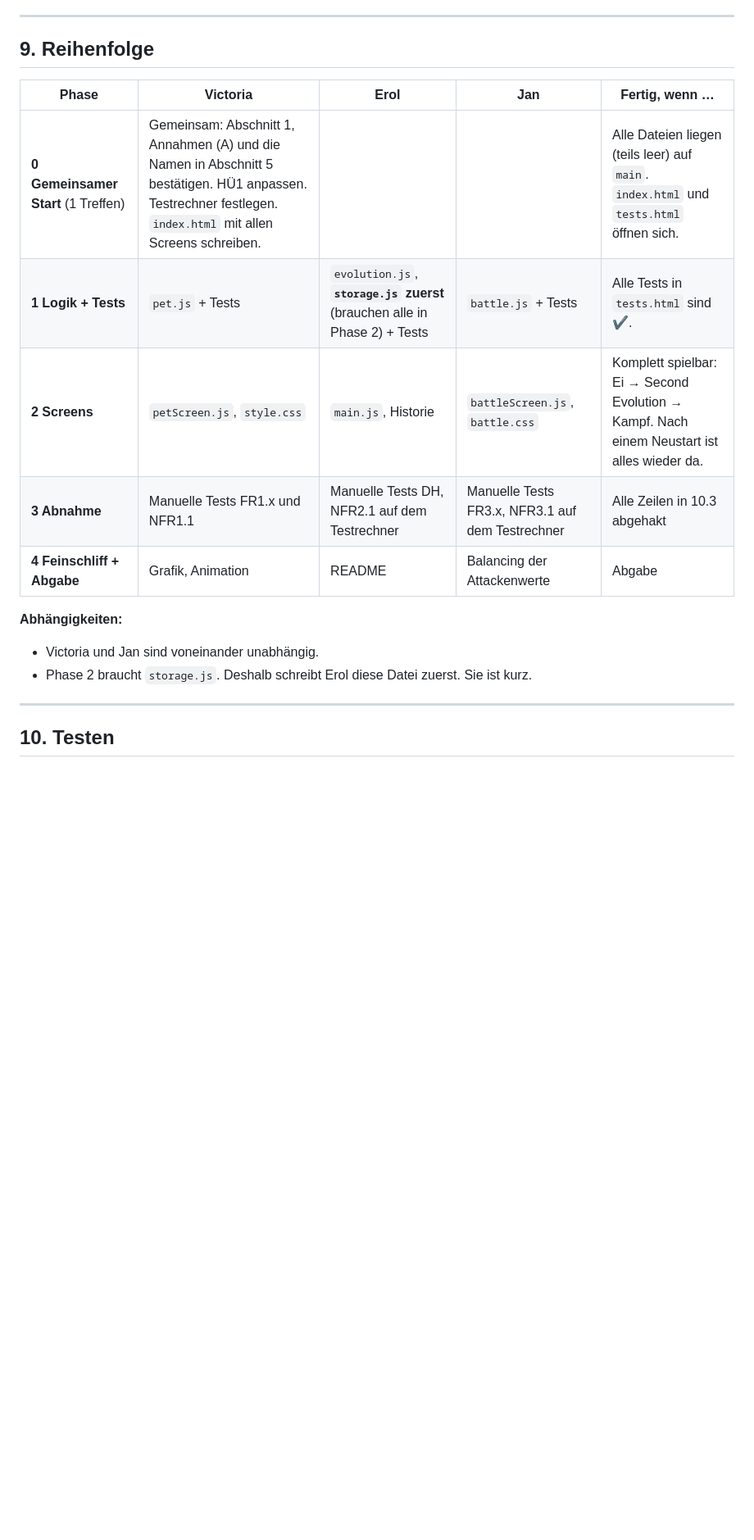
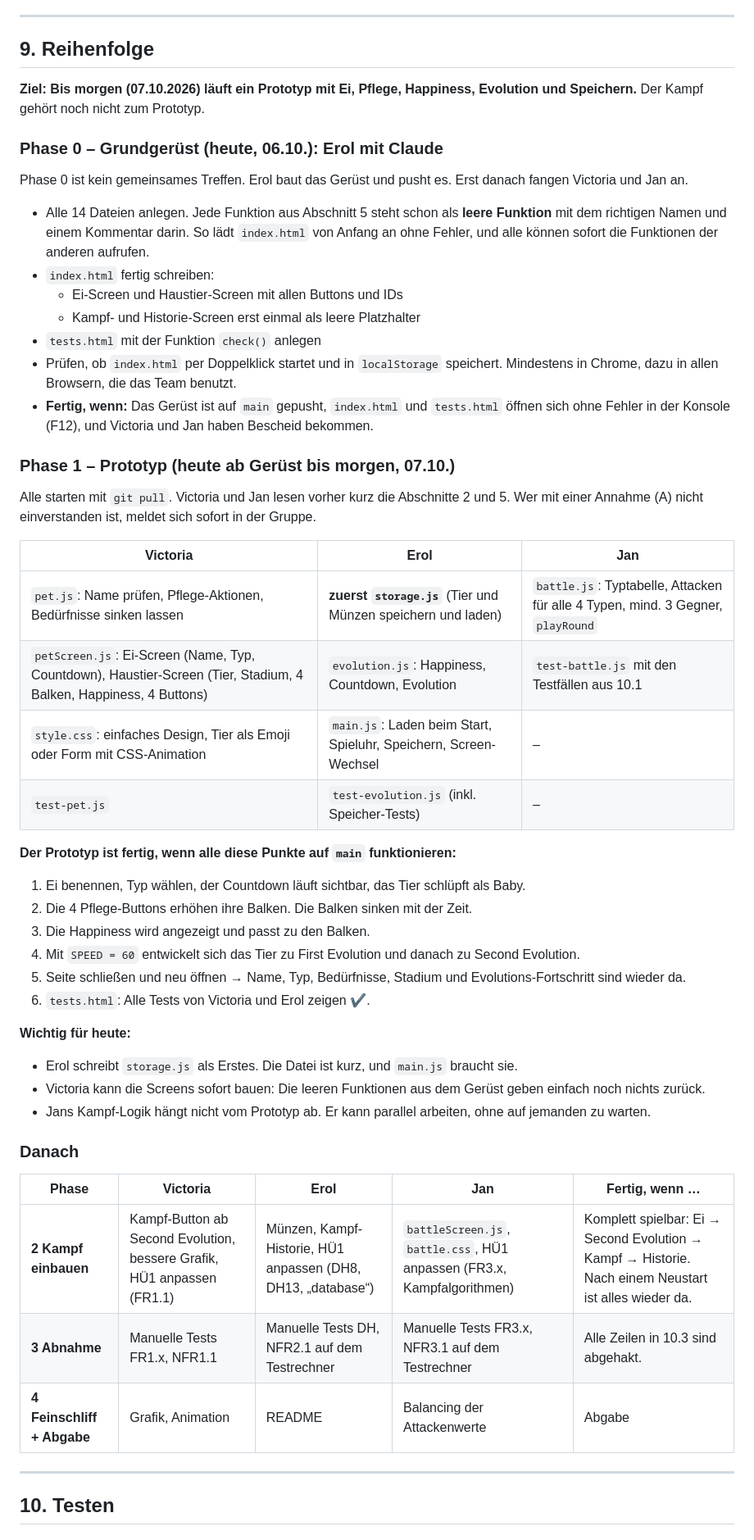
Before and after one commit to Victoria-AT8/Gruppe6-HatchHeroes, a Markdown page: PROJEKTPLAN.md, the part around one of its changes. Shown at 82% size. GitHub-like rendering; blank space fills up the shorter version.

Commit message:
docs: Projektplan – Typen Feuer/Wasser/Erde/Wind, Prototyp-Zeitplan, HÜ1-Quelle korrigiert
Co-Authored-By: Claude Opus 5.5 <noreply@anthropic.com>

```diff
--- a/PROJEKTPLAN.md
+++ b/PROJEKTPLAN.md
@@ -280,17 +295,47 @@ Damit setzt `git pull` die eigenen neuen Commits einfach hinter die Commits der
 
 ## 9. Reihenfolge
 
+**Ziel: Bis morgen (07.10.2026) läuft ein Prototyp mit Ei, Pflege, Happiness, Evolution und Speichern.** Der Kampf gehört noch nicht zum Prototyp.
+
+### Phase 0 – Grundgerüst (heute, 06.10.): Erol mit Claude
+Phase 0 ist kein gemeinsames Treffen. Erol baut das Gerüst und pusht es. Erst danach fangen Victoria und Jan an.
+- Alle 14 Dateien anlegen. Jede Funktion aus Abschnitt 5 steht schon als **leere Funktion** mit dem richtigen Namen und einem Kommentar darin. So lädt `index.html` von Anfang an ohne Fehler, und alle können sofort die Funktionen der anderen aufrufen.
+- `index.html` fertig schreiben:
+  - Ei-Screen und Haustier-Screen mit allen Buttons und IDs
+  - Kampf- und Historie-Screen erst einmal als leere Platzhalter
+- `tests.html` mit der Funktion `check()` anlegen
+- Prüfen, ob `index.html` per Doppelklick startet und in `localStorage` speichert. Mindestens in Chrome, dazu in allen Browsern, die das Team benutzt.
+- **Fertig, wenn:** Das Gerüst ist auf `main` gepusht, `index.html` und `tests.html` öffnen sich ohne Fehler in der Konsole (F12), und Victoria und Jan haben Bescheid bekommen.
+
+### Phase 1 – Prototyp (heute ab Gerüst bis morgen, 07.10.)
+Alle starten mit `git pull`. Victoria und Jan lesen vorher kurz die Abschnitte 2 und 5. Wer mit einer Annahme (A) nicht einverstanden ist, meldet sich sofort in der Gruppe.
+
+| Victoria | Erol | Jan |
+|---|---|---|
+| `pet.js`: Name prüfen, Pflege-Aktionen, Bedürfnisse sinken lassen | **zuerst `storage.js`** (Tier und Münzen speichern und laden) | `battle.js`: Typtabelle, Attacken für alle 4 Typen, mind. 3 Gegner, `playRound` |
+| `petScreen.js`: Ei-Screen (Name, Typ, Countdown), Haustier-Screen (Tier, Stadium, 4 Balken, Happiness, 4 Buttons) | `evolution.js`: Happiness, Countdown, Evolution | `test-battle.js` mit den Testfällen aus 10.1 |
+| `style.css`: einfaches Design, Tier als Emoji oder Form mit CSS-Animation | `main.js`: Laden beim Start, Spieluhr, Speichern, Screen-Wechsel | – |
+| `test-pet.js` | `test-evolution.js` (inkl. Speicher-Tests) | – |
+
+**Der Prototyp ist fertig, wenn alle diese Punkte auf `main` funktionieren:**
+1. Ei benennen, Typ wählen, der Countdown läuft sichtbar, das Tier schlüpft als Baby.
+2. Die 4 Pflege-Buttons erhöhen ihre Balken. Die Balken sinken mit der Zeit.
+3. Die Happiness wird angezeigt und passt zu den Balken.
+4. Mit `SPEED = 60` entwickelt sich das Tier zu First Evolution und danach zu Second Evolution.
+5. Seite schließen und neu öffnen → Name, Typ, Bedürfnisse, Stadium und Evolutions-Fortschritt sind wieder da.
+6. `tests.html`: Alle Tests von Victoria und Erol zeigen ✔.
+
+**Wichtig für heute:**
+- Erol schreibt `storage.js` als Erstes. Die Datei ist kurz, und `main.js` braucht sie.
+- Victoria kann die Screens sofort bauen: Die leeren Funktionen aus dem Gerüst geben einfach noch nichts zurück.
+- Jans Kampf-Logik hängt nicht vom Prototyp ab. Er kann parallel arbeiten, ohne auf jemanden zu warten.
+
+### Danach
 | Phase | Victoria | Erol | Jan | Fertig, wenn … |
 |---|---|---|---|---|
-| **0 Gemeinsamer Start** (1 Treffen) | Gemeinsam: Abschnitt 1, Annahmen (A) und die Namen in Abschnitt 5 bestätigen. HÜ1 anpassen. Testrechner festlegen. `index.html` mit allen Screens schreiben. | | | Alle Dateien liegen (teils leer) auf `main`. `index.html` und `tests.html` öffnen sich. |
-| **1 Logik + Tests** | `pet.js` + Tests | `evolution.js`, **`storage.js` zuerst** (brauchen alle in Phase 2) + Tests | `battle.js` + Tests | Alle Tests in `tests.html` sind ✔. |
-| **2 Screens** | `petScreen.js`, `style.css` | `main.js`, Historie | `battleScreen.js`, `battle.css` | Komplett spielbar: Ei → Second Evolution → Kampf. Nach einem Neustart ist alles wieder da. |
-| **3 Abnahme** | Manuelle Tests FR1.x und NFR1.1 | Manuelle Tests DH, NFR2.1 auf dem Testrechner | Manuelle Tests FR3.x, NFR3.1 auf dem Testrechner | Alle Zeilen in 10.3 abgehakt |
+| **2 Kampf einbauen** | Kampf-Button ab Second Evolution, bessere Grafik, HÜ1 anpassen (FR1.1) | Münzen, Kampf-Historie, HÜ1 anpassen (DH8, DH13, „database“) | `battleScreen.js`, `battle.css`, HÜ1 anpassen (FR3.x, Kampfalgorithmen) | Komplett spielbar: Ei → Second Evolution → Kampf → Historie. Nach einem Neustart ist alles wieder da. |
+| **3 Abnahme** | Manuelle Tests FR1.x, NFR1.1 | Manuelle Tests DH, NFR2.1 auf dem Testrechner | Manuelle Tests FR3.x, NFR3.1 auf dem Testrechner | Alle Zeilen in 10.3 sind abgehakt. |
 | **4 Feinschliff + Abgabe** | Grafik, Animation | README | Balancing der Attackenwerte | Abgabe |
-
-**Abhängigkeiten:**
-- Victoria und Jan sind voneinander unabhängig.
-- Phase 2 braucht `storage.js`. Deshalb schreibt Erol diese Datei zuerst. Sie ist kurz.
 
 ---
 
```
Also changed, not shown: other parts of PROJEKTPLAN.md (+45 -23 lines).
